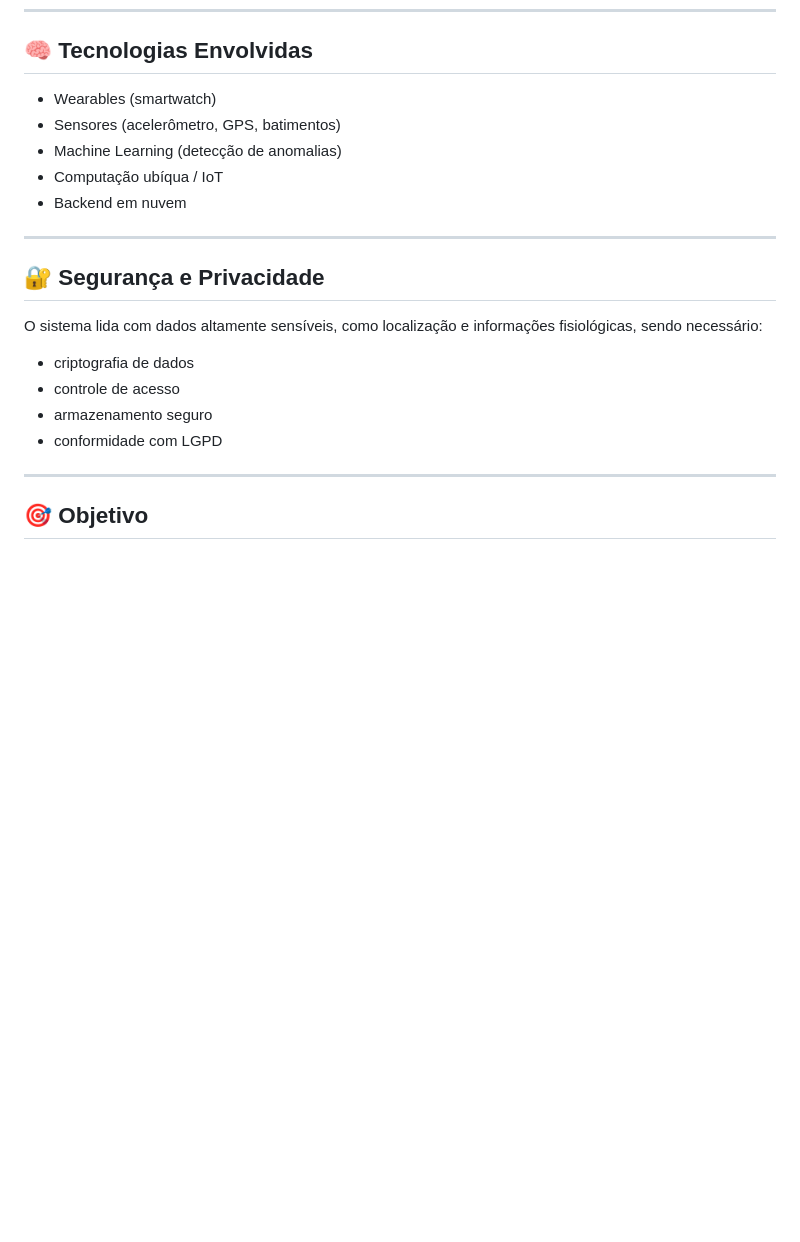
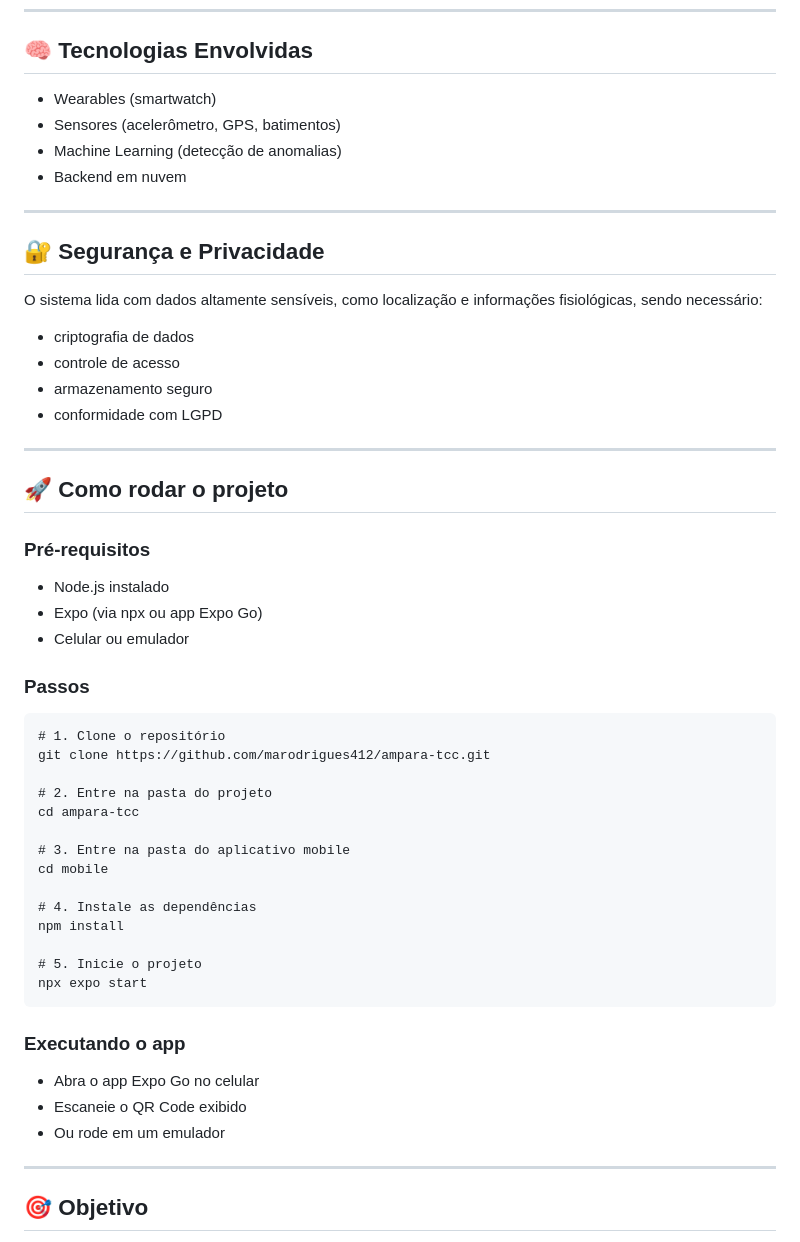
Before and after one commit to marodrigues412/ampara-tcc, a Markdown page: README.md, the part around one of its changes. Rendered like a GitHub page; blank space fills up the shorter version.

````diff
--- a/README.md
+++ b/README.md
@@ -91,11 +98,10 @@ Além disso, o sistema incorpora mecanismos de contexto para melhorar a precisã
 
 ## 🧠 Tecnologias Envolvidas
 
-- Wearables (smartwatch)
-- Sensores (acelerômetro, GPS, batimentos)
-- Machine Learning (detecção de anomalias)
-- Computação ubíqua / IoT
-- Backend em nuvem
+* Wearables (smartwatch)
+* Sensores (acelerômetro, GPS, batimentos)
+* Machine Learning (detecção de anomalias)
+* Backend em nuvem
 
 ---
 
@@ -103,10 +109,45 @@ Além disso, o sistema incorpora mecanismos de contexto para melhorar a precisã
 
 O sistema lida com dados altamente sensíveis, como localização e informações fisiológicas, sendo necessário:
 
-- criptografia de dados
-- controle de acesso
-- armazenamento seguro
-- conformidade com LGPD
+* criptografia de dados
+* controle de acesso
+* armazenamento seguro
+* conformidade com LGPD
+
+---
+
+## 🚀 Como rodar o projeto
+
+### Pré-requisitos
+
+* Node.js instalado
+* Expo (via npx ou app Expo Go)
+* Celular ou emulador
+
+### Passos
+
+```
+# 1. Clone o repositório
+git clone https://github.com/marodrigues412/ampara-tcc.git
+
+# 2. Entre na pasta do projeto
+cd ampara-tcc
+
+# 3. Entre na pasta do aplicativo mobile
+cd mobile
+
+# 4. Instale as dependências
+npm install
+
+# 5. Inicie o projeto
+npx expo start
+```
+
+### Executando o app
+
+* Abra o app Expo Go no celular
+* Escaneie o QR Code exibido
+* Ou rode em um emulador
 
 ---
 
````
Also changed, not shown: other parts of README.md (+42 -35 lines).
